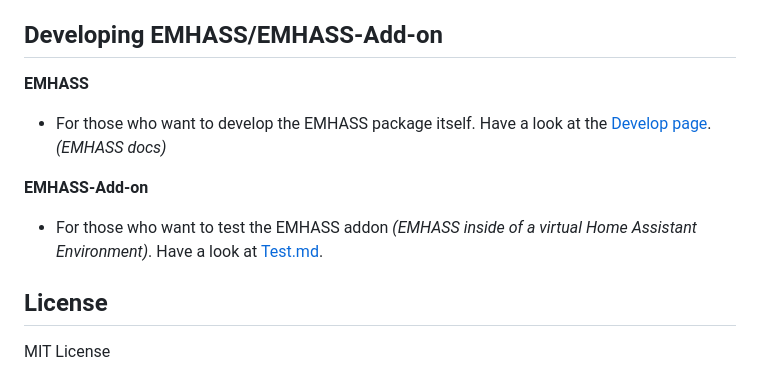
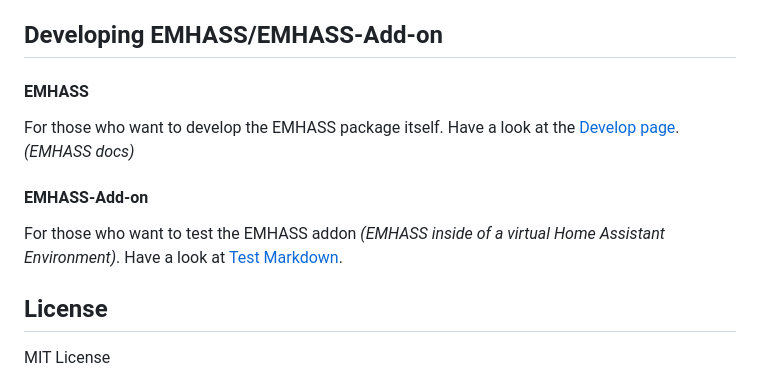
Before and after one commit to davidusb-geek/emhass-add-on, a Markdown page: emhass/README.md, the part around the change. Drawn GitHub-style.

```diff
--- a/emhass/README.md
+++ b/emhass/README.md
@@ -102,11 +102,11 @@ _Warning: This method will override the Docker image tag, and therefore will req
 
 ## Developing EMHASS/EMHASS-Add-on
 
-**EMHASS**
-- For those who want to develop the EMHASS package itself. Have a look at the [Develop page](https://emhass.readthedocs.io/en/latest/develop.html). _(EMHASS docs)_
+#### **EMHASS**
+For those who want to develop the EMHASS package itself. Have a look at the [Develop page](https://emhass.readthedocs.io/en/latest/develop.html). _(EMHASS docs)_
 
-**EMHASS-Add-on**
-- For those who want to test the EMHASS addon _(EMHASS inside of a virtual Home Assistant Environment)_. Have a look at [Test.md](./emhass/Test.md).
+#### **EMHASS-Add-on**
+For those who want to test the EMHASS addon _(EMHASS inside of a virtual Home Assistant Environment)_. Have a look at [Test Markdown](./emhass/Test.md).
 
 ## License
 
```
Also changed, not shown: emhass/Test.md (+10 -6 lines), 1 other file.
